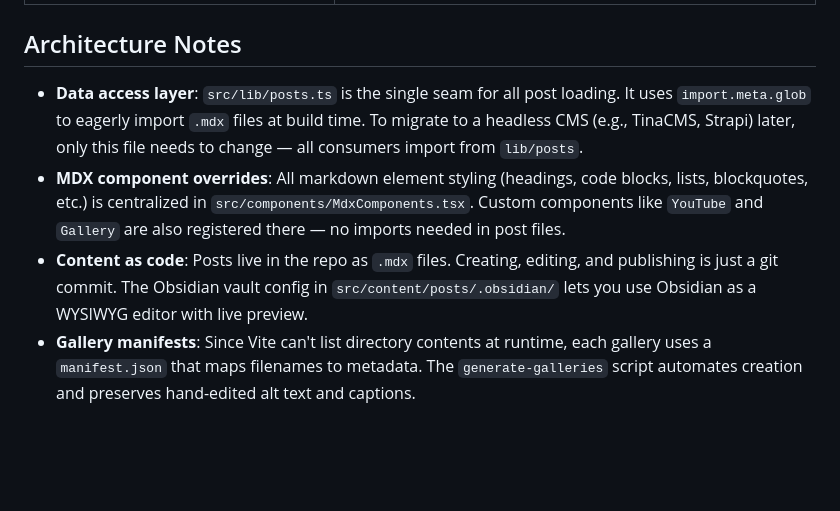
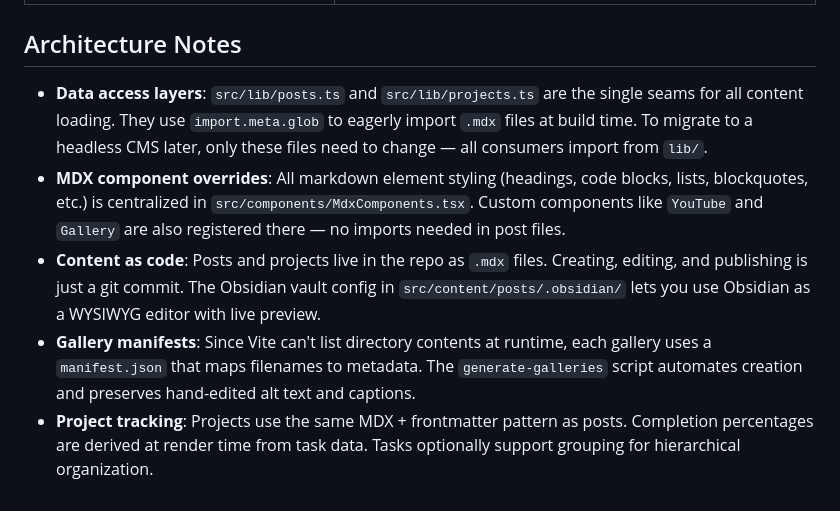
Before and after one commit to richmosko/hi-my-name-is-rich, a Markdown page: README.md, the part around one of its changes. GitHub-like rendering; blank space fills up the shorter version.

```diff
--- a/README.md
+++ b/README.md
@@ -233,7 +294,8 @@ All standard markdown plus GFM extensions:
 
 ## Architecture Notes
 
-- **Data access layer**: `src/lib/posts.ts` is the single seam for all post loading. It uses `import.meta.glob` to eagerly import `.mdx` files at build time. To migrate to a headless CMS (e.g., TinaCMS, Strapi) later, only this file needs to change — all consumers import from `lib/posts`.
+- **Data access layers**: `src/lib/posts.ts` and `src/lib/projects.ts` are the single seams for all content loading. They use `import.meta.glob` to eagerly import `.mdx` files at build time. To migrate to a headless CMS later, only these files need to change — all consumers import from `lib/`.
 - **MDX component overrides**: All markdown element styling (headings, code blocks, lists, blockquotes, etc.) is centralized in `src/components/MdxComponents.tsx`. Custom components like `YouTube` and `Gallery` are also registered there — no imports needed in post files.
-- **Content as code**: Posts live in the repo as `.mdx` files. Creating, editing, and publishing is just a git commit. The Obsidian vault config in `src/content/posts/.obsidian/` lets you use Obsidian as a WYSIWYG editor with live preview.
+- **Content as code**: Posts and projects live in the repo as `.mdx` files. Creating, editing, and publishing is just a git commit. The Obsidian vault config in `src/content/posts/.obsidian/` lets you use Obsidian as a WYSIWYG editor with live preview.
 - **Gallery manifests**: Since Vite can't list directory contents at runtime, each gallery uses a `manifest.json` that maps filenames to metadata. The `generate-galleries` script automates creation and preserves hand-edited alt text and captions.
+- **Project tracking**: Projects use the same MDX + frontmatter pattern as posts. Completion percentages are derived at render time from task data. Tasks optionally support grouping for hierarchical organization.
```
Also changed, not shown: other parts of README.md (+71 -10 lines).
